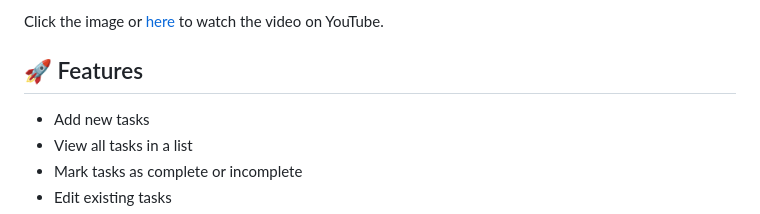
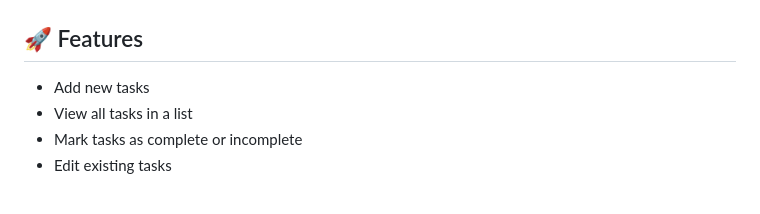
Before and after one commit to bigprogrammers/django-todo-app, a Markdown page: README.md, the part around one of its changes. Rendered like a GitHub page.

```diff
--- a/README.md
+++ b/README.md
@@ -9,5 +9,4 @@ This repository contains the source code for a simple To-Do application built wi
 
-Click the image or [here](https://www.youtube.com/watch?v=7tGZOq4ODNM) to watch the video on YouTube.
 
 ## 🚀 Features
 - Add new tasks
```
Also changed, not shown: other parts of README.md (+1 -1 lines).
